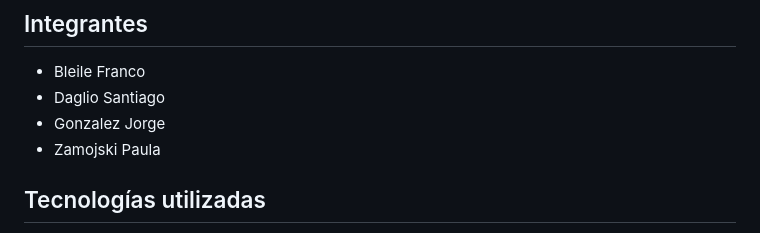
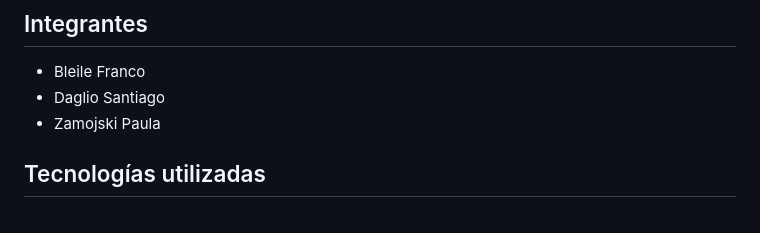
Before and after one commit to dagsandev/proyecto_pp2, a Markdown page: README.md, the part around the change. Rendered like a GitHub page.

```diff
--- a/README.md
+++ b/README.md
@@ -6,7 +6,6 @@ Desarrollo de una aplicación académica para la materia Desarrollo de sistemas
 ## Integrantes
 * Bleile Franco
 * Daglio Santiago
-* Gonzalez Jorge
 * Zamojski Paula
 
 ## Tecnologías utilizadas
```
